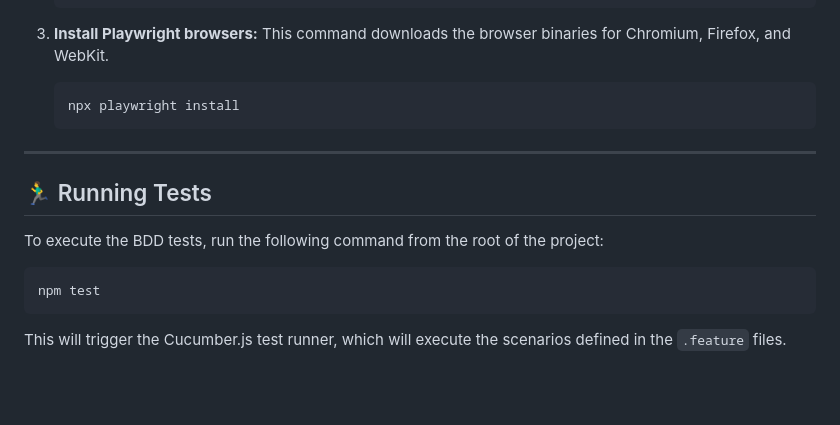
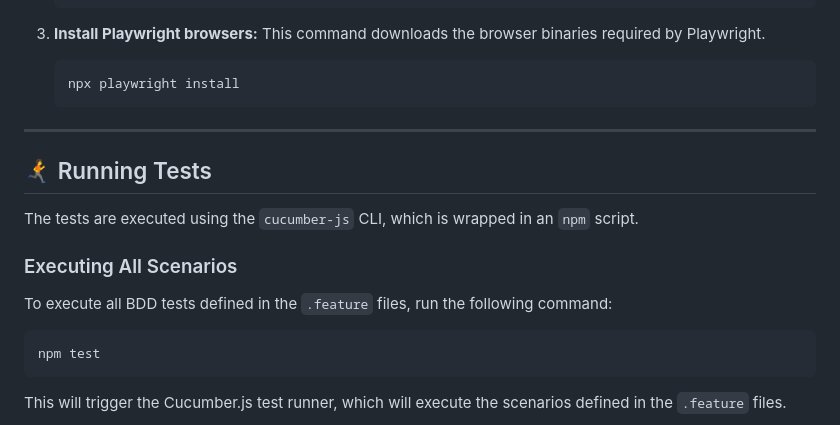
Before and after one commit to bhushantbn/Playwright-bdd-js, a Markdown page: README.md, the part around one of its changes. Rendered like a GitHub page; blank space fills up the shorter version.

````diff
--- a/README.md
+++ b/README.md
@@ -51,17 +98,20 @@ Follow these steps to get the project up and running on your local machine.
     ```
 
 3.  **Install Playwright browsers:**
-    This command downloads the browser binaries for Chromium, Firefox, and WebKit.
+    This command downloads the browser binaries required by Playwright.
     ```sh
     npx playwright install
     ```
 
 ---
 
-## 🏃‍♂️ Running Tests
+## 🏃‍➡️ Running Tests
 
-To execute the BDD tests, run the following command from the root of the project:
+The tests are executed using the `cucumber-js` CLI, which is wrapped in an `npm` script.
 
+### Executing All Scenarios
+
+To execute all BDD tests defined in the `.feature` files, run the following command:
 ```sh
 npm test
 ```
````
Also changed, not shown: other parts of README.md (+69 -22 lines).
